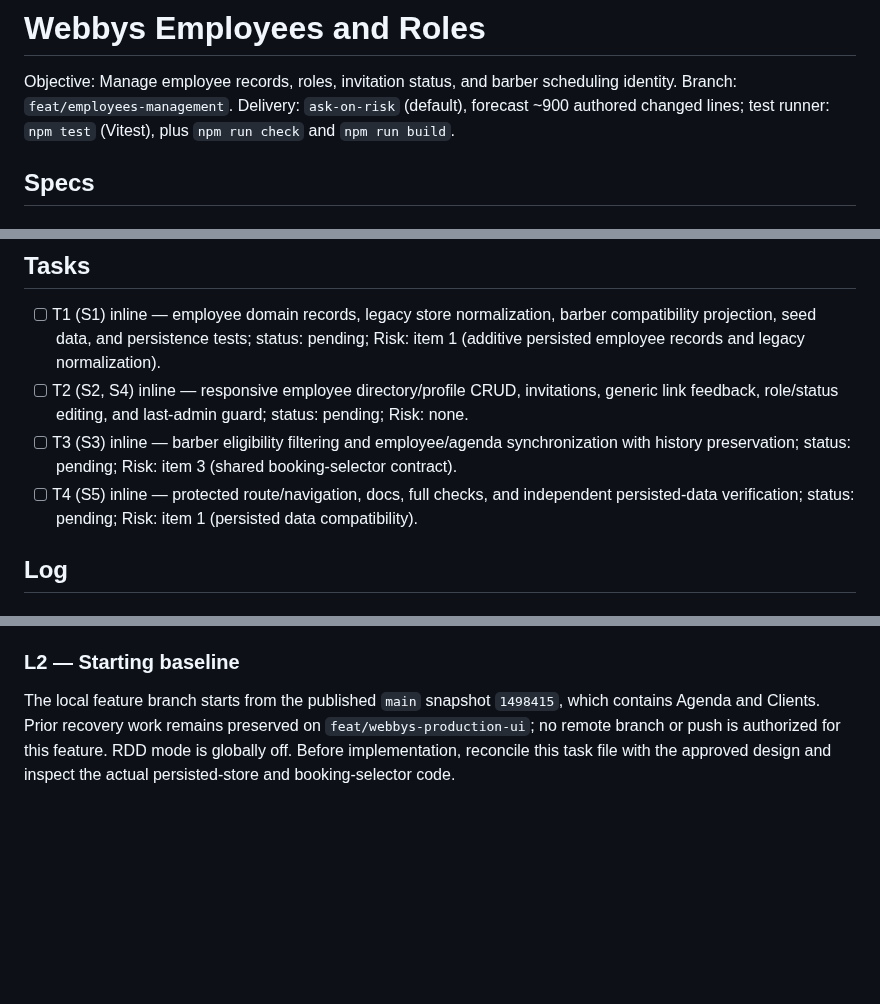
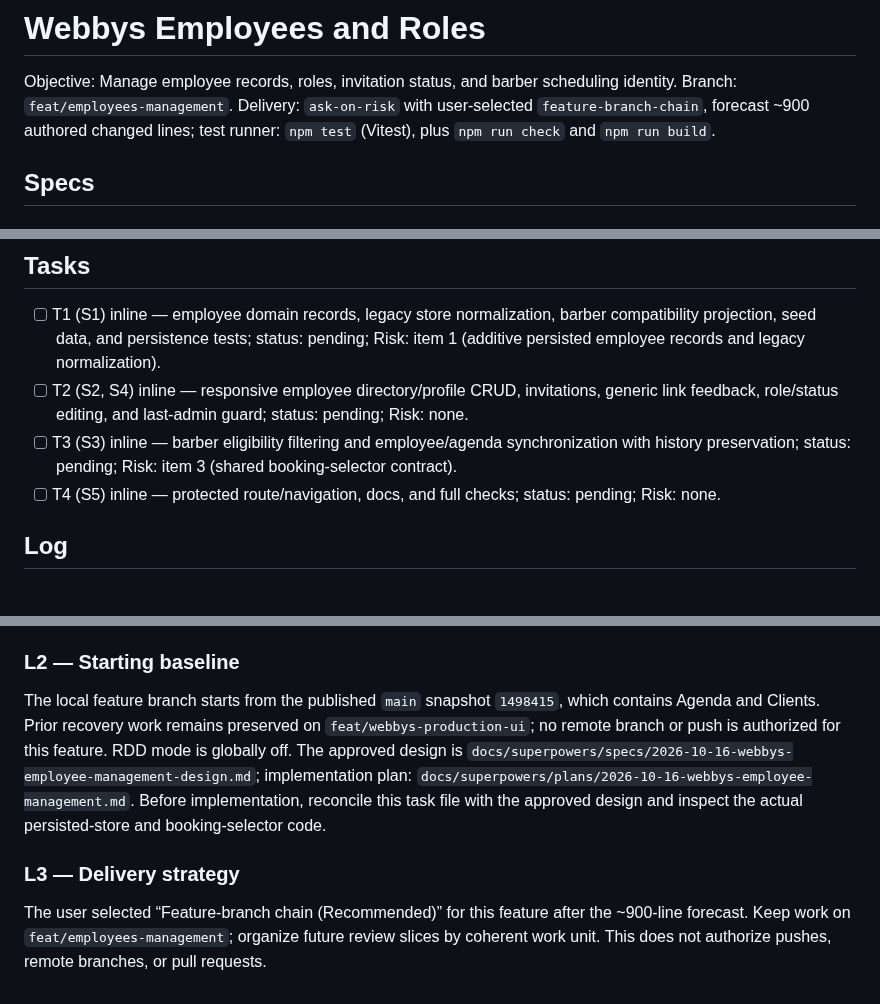
Before and after one commit to Phyton06/webbys, a Markdown page: odd/tasks/employees-management.md, 3 parts joined by grey strips. GitHub-like rendering; blank space fills up the shorter version.

Commit message:
docs(employees): plan employee management

```diff
--- a/odd/tasks/employees-management.md
+++ b/odd/tasks/employees-management.md
@@ -1,7 +1,7 @@
 # Webbys Employees and Roles
 
 Objective: Manage employee records, roles, invitation status, and barber scheduling identity. Branch: `feat/employees-management`.
-Delivery: `ask-on-risk` (default), forecast ~900 authored changed lines; test runner: `npm test` (Vitest), plus `npm run check` and `npm run build`.
+Delivery: `ask-on-risk` with user-selected `feature-branch-chain`, forecast ~900 authored changed lines; test runner: `npm test` (Vitest), plus `npm run check` and `npm run build`.
 
 ## Specs
 
@@ -38,7 +38,7 @@ Acceptance: add `/empleados/` under the existing protected shell, with the Clien
 - [ ] T1 (S1) inline — employee domain records, legacy store normalization, barber compatibility projection, seed data, and persistence tests; status: pending; Risk: item 1 (additive persisted employee records and legacy normalization).
 - [ ] T2 (S2, S4) inline — responsive employee directory/profile CRUD, invitations, generic link feedback, role/status editing, and last-admin guard; status: pending; Risk: none.
 - [ ] T3 (S3) inline — barber eligibility filtering and employee/agenda synchronization with history preservation; status: pending; Risk: item 3 (shared booking-selector contract).
-- [ ] T4 (S5) inline — protected route/navigation, docs, full checks, and independent persisted-data verification; status: pending; Risk: item 1 (persisted data compatibility).
+- [ ] T4 (S5) inline — protected route/navigation, docs, and full checks; status: pending; Risk: none.
 
 ## Log
 
@@ -58,4 +58,8 @@ The user approved a unified employee/barber identity that preserves existing bar
 
 ### L2 — Starting baseline
 
-The local feature branch starts from the published `main` snapshot `1498415`, which contains Agenda and Clients. Prior recovery work remains preserved on `feat/webbys-production-ui`; no remote branch or push is authorized for this feature. RDD mode is globally off. Before implementation, reconcile this task file with the approved design and inspect the actual persisted-store and booking-selector code.
+The local feature branch starts from the published `main` snapshot `1498415`, which contains Agenda and Clients. Prior recovery work remains preserved on `feat/webbys-production-ui`; no remote branch or push is authorized for this feature. RDD mode is globally off. The approved design is `docs/superpowers/specs/2026-10-16-webbys-employee-management-design.md`; implementation plan: `docs/superpowers/plans/2026-10-16-webbys-employee-management.md`. Before implementation, reconcile this task file with the approved design and inspect the actual persisted-store and booking-selector code.
+
+### L3 — Delivery strategy
+
+The user selected “Feature-branch chain (Recommended)” for this feature after the ~900-line forecast. Keep work on `feat/employees-management`; organize future review slices by coherent work unit. This does not authorize pushes, remote branches, or pull requests.
```
Also changed, not shown: 1 other file.
